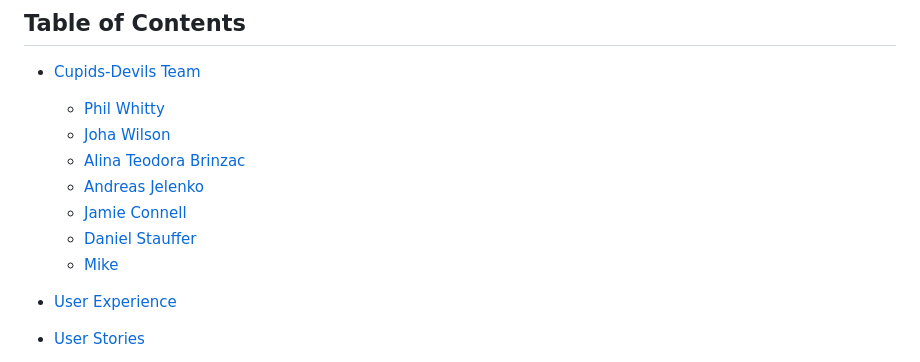
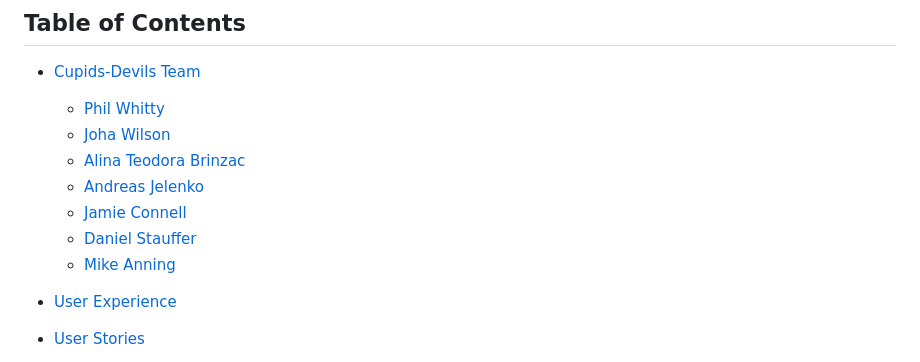
Before and after one commit to phillywhitty/cupid_devils, a Markdown page: README.md, the part around the change. Drawn GitHub-style.

```diff
--- a/README.md
+++ b/README.md
@@ -18,7 +18,7 @@ The lovers Blog is a hackathon project created by the Cupid-Devils. The project
   - [Andreas Jelenko](#Andreas-Jelenko)
   - [Jamie Connell](#Jamie-Connell)
   - [Daniel Stauffer](#Daniel-Strauffer)
-  - [Mike](#Mike)
+  - [Mike Anning](#Mike)
 
 - [User Experience](#User-Experience)
 - [User Stories](##User-Stories)
```
